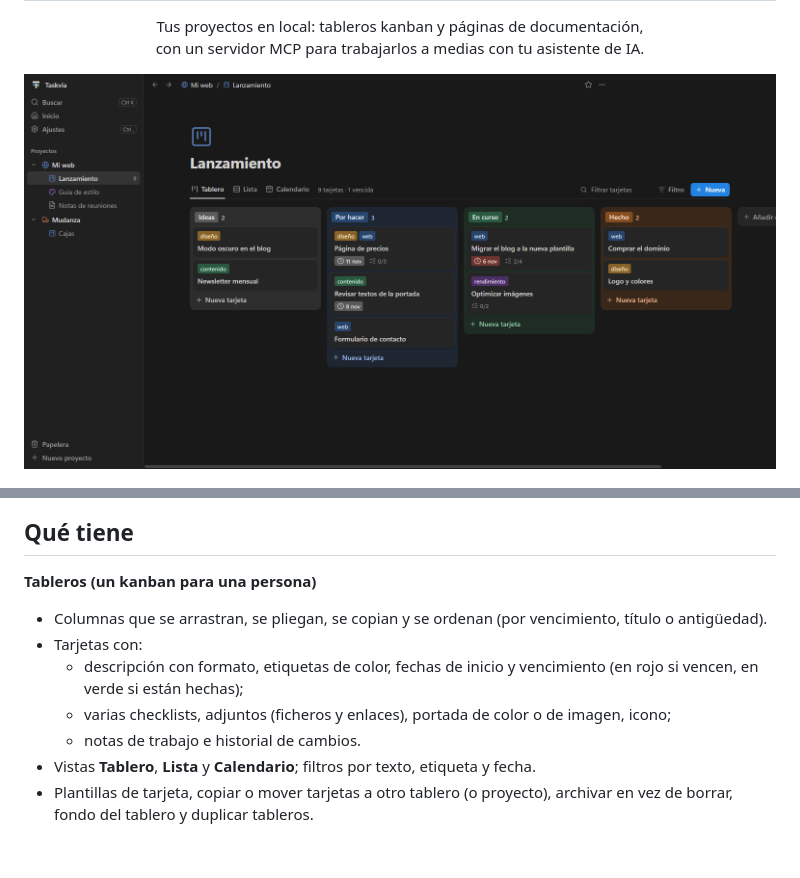
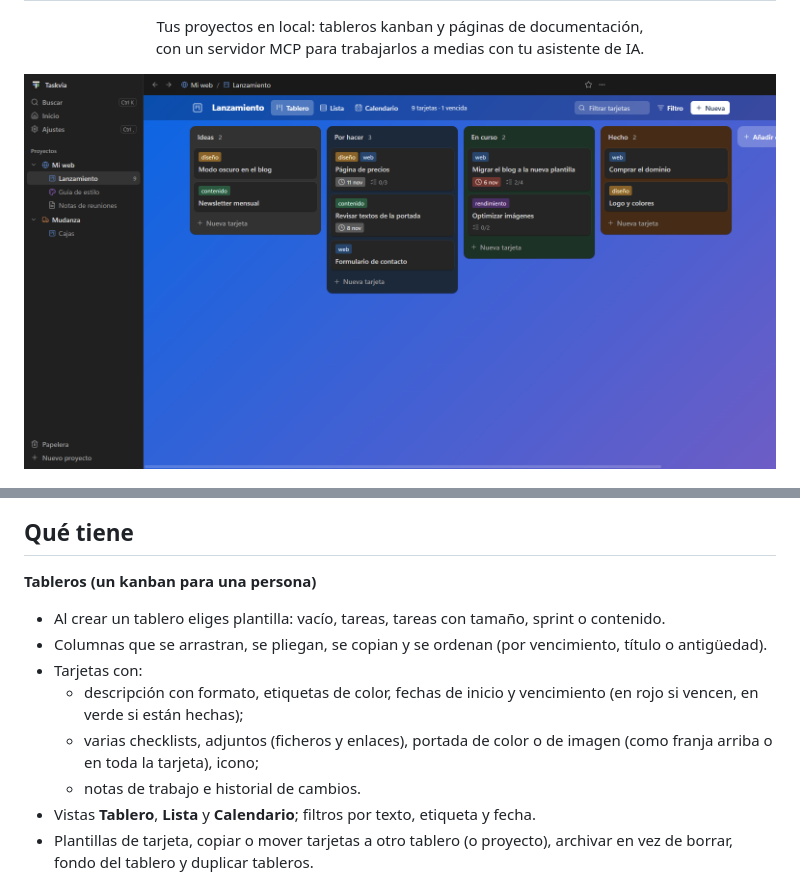
Before and after one commit to RubenMRDev/taskvia, a Markdown page: README.md, 2 parts joined by grey strips. Drawn GitHub-style; pictures changed too: docs/tablero.png; blank space fills up the shorter version.

Commit message:
Tablero con aspecto de kanban clásico, plantillas al crear tableros y portadas de color o imagen

```diff
--- a/README.md
+++ b/README.md
@@ -13,10 +13,11 @@ Taskvia pone en orden las tareas, la documentación y lo que la IA va haciendo e
 ## Qué tiene
 
 **Tableros (un kanban para una persona)**
+- Al crear un tablero eliges plantilla: vacío, tareas, tareas con tamaño, sprint o contenido.
 - Columnas que se arrastran, se pliegan, se copian y se ordenan (por vencimiento, título o antigüedad).
 - Tarjetas con:
   - descripción con formato, etiquetas de color, fechas de inicio y vencimiento (en rojo si vencen, en verde si están hechas);
-  - varias checklists, adjuntos (ficheros y enlaces), portada de color o de imagen, icono;
+  - varias checklists, adjuntos (ficheros y enlaces), portada de color o de imagen (como franja arriba o en toda la tarjeta), icono;
   - notas de trabajo e historial de cambios.
 - Vistas **Tablero**, **Lista** y **Calendario**; filtros por texto, etiqueta y fecha.
 - Plantillas de tarjeta, copiar o mover tarjetas a otro tablero (o proyecto), archivar en vez de borrar, fondo del tablero y duplicar tableros.
```
Also changed, not shown: HISTORIAS.md (+2 -0 lines), 11 other files.
